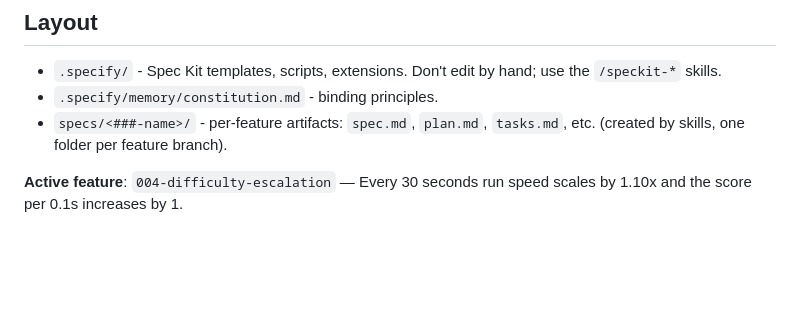
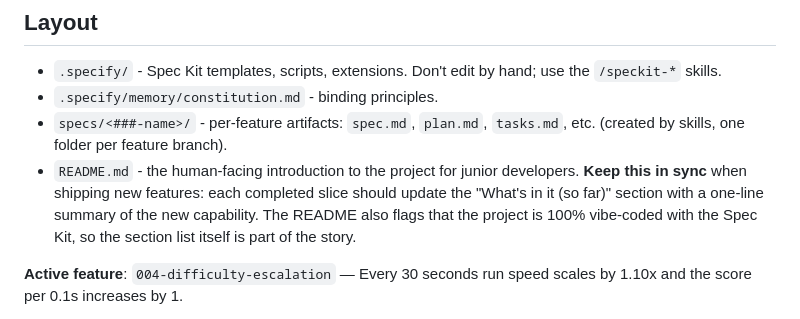
Before and after one commit to raffertyuy/geometry-dash, a Markdown page: CLAUDE.md, the part around the change. Rendered like a GitHub page; blank space fills up the shorter version.

```diff
--- a/CLAUDE.md
+++ b/CLAUDE.md
@@ -35,6 +35,7 @@ Constraints to keep in mind:
 - `.specify/` - Spec Kit templates, scripts, extensions. Don't edit by hand; use the `/speckit-*` skills.
 - `.specify/memory/constitution.md` - binding principles.
 - `specs/<###-name>/` - per-feature artifacts: `spec.md`, `plan.md`, `tasks.md`, etc. (created by skills, one folder per feature branch).
+- `README.md` - the human-facing introduction to the project for junior developers. **Keep this in sync** when shipping new features: each completed slice should update the "What's in it (so far)" section with a one-line summary of the new capability. The README also flags that the project is 100% vibe-coded with the Spec Kit, so the section list itself is part of the story.
 
 <!-- SPECKIT START -->
 **Active feature**: `004-difficulty-escalation` — Every 30 seconds run speed scales by 1.10x and the score per 0.1s increases by 1.
```
Also changed, not shown: README.md (added, +148 -0 lines).
